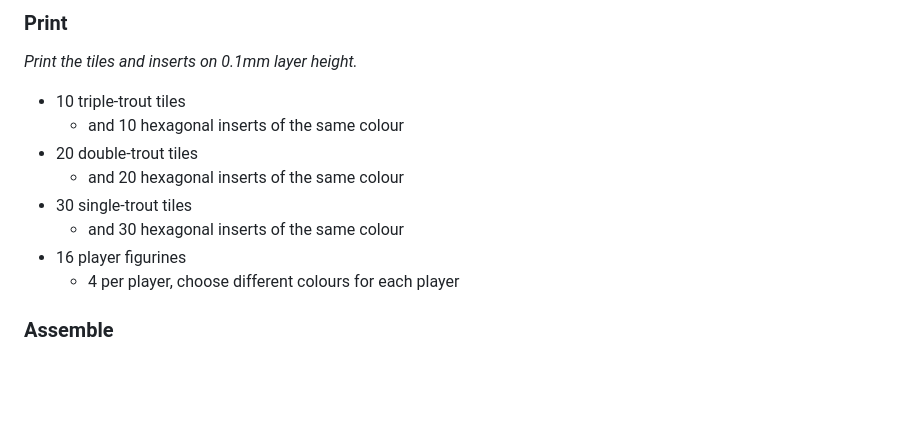
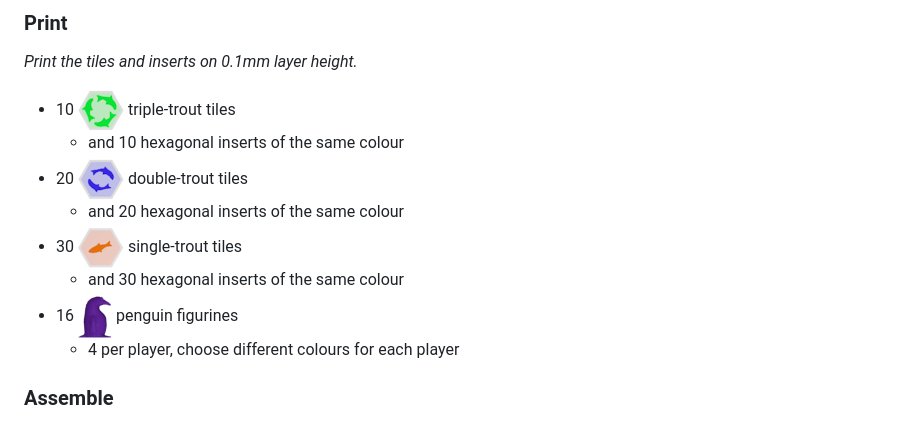
Before and after one commit to TassSinclair/trout-bout, a Markdown page: README.md, the part around the change. GitHub-like rendering; pictures changed too: penguin.png (added), tile-1.png (added), tile-2.png (added); blank space fills up the shorter version.

Commit message:
Icons in README

```diff
--- a/README.md
+++ b/README.md
@@ -19,13 +19,13 @@ The rules are available [on the game's website](https://images-cdn.fantasyflight
 
 *Print the tiles and inserts on 0.1mm layer height.*
 
-- 10 triple-trout tiles
+- 10 <img src="https://raw.githubusercontent.com/tasssinclair/trout-bout/master/tile-3.png" /> triple-trout tiles
   - and 10 hexagonal inserts of the same colour
-- 20 double-trout tiles
+- 20 <img src="https://raw.githubusercontent.com/tasssinclair/trout-bout/master/tile-2.png" /> double-trout tiles
   - and 20 hexagonal inserts of the same colour
-- 30 single-trout tiles
+- 30 <img src="https://raw.githubusercontent.com/tasssinclair/trout-bout/master/tile-1.png" /> single-trout tiles
   - and 30 hexagonal inserts of the same colour
-- 16 player figurines
+- 16 <img src="https://raw.githubusercontent.com/tasssinclair/trout-bout/master/penguin.png" /> penguin figurines
   - 4 per player, choose different colours for each player
 
 ### Assemble
```
Also changed, not shown: 1 other file.
